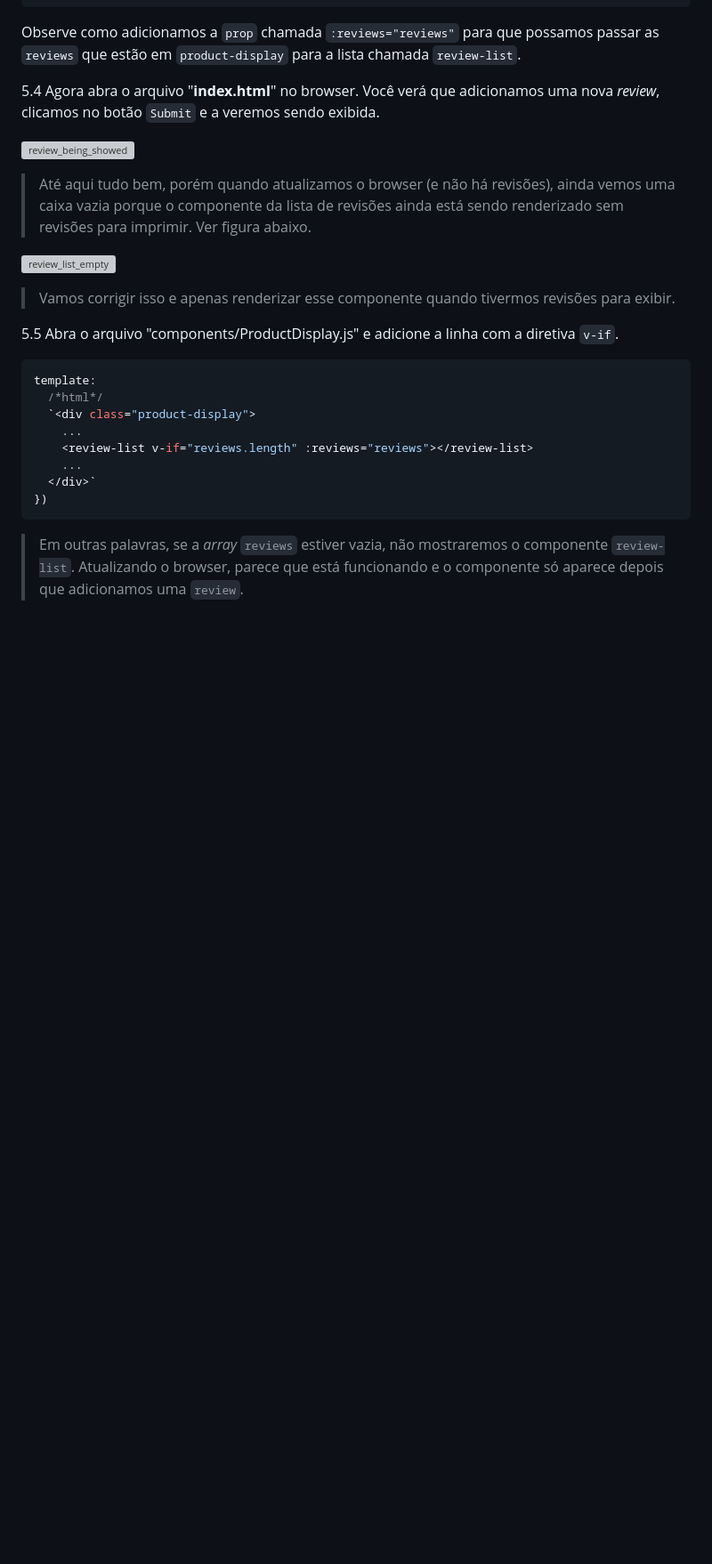
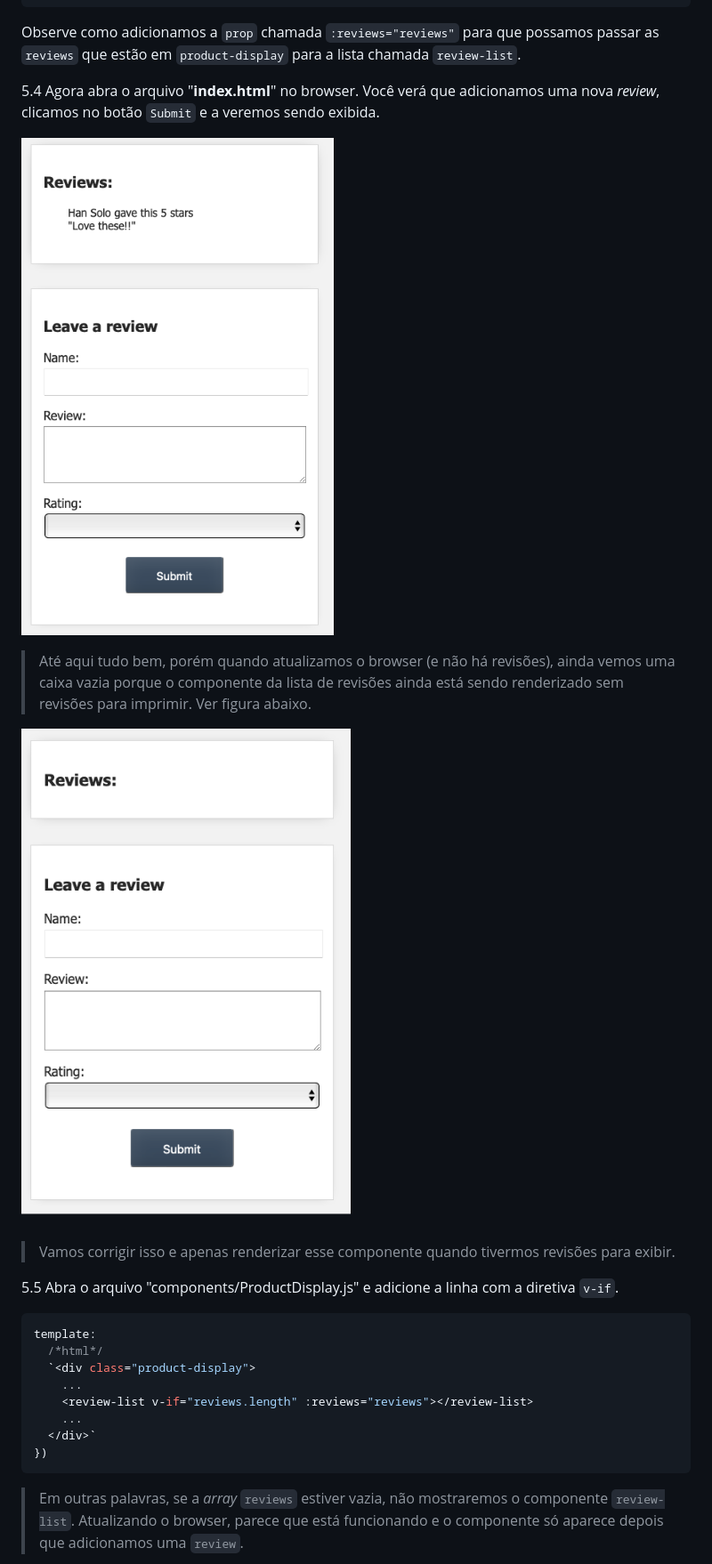
Before and after one commit to csp1po/intro_vue_3, a Markdown page: README.md, the part around one of its changes. Shown at 89% size. Rendered like a GitHub page; blank space fills up the shorter version; grey boxes are pictures that could not be loaded.

```diff
--- a/README.md
+++ b/README.md
@@ -382,11 +382,11 @@ Observe como adicionamos a ``prop`` chamada ``:reviews="reviews"`` para que poss
 
 5.4 Agora abra o arquivo "**index.html**" no browser. Você verá que adicionamos uma nova _review_, clicamos no botão ``Submit`` e a veremos sendo exibida.
 
-![review_being_showed](../img_readme/review_being_showed.png)
+![review_being_showed](img_readme/review_being_showed.png)
 
 > Até aqui tudo bem, porém quando atualizamos o browser (e não há revisões), ainda vemos uma caixa vazia porque o componente da lista de revisões ainda está sendo renderizado sem revisões para imprimir. Ver figura abaixo.
 
-![review_list_empty](../img_readme/review_list_empty.png)
+![review_list_empty](img_readme/review_list_empty.png)
 
 
 > Vamos corrigir isso e apenas renderizar esse componente quando tivermos revisões para exibir.
```
Also changed, not shown: other parts of README.md (+7 -7 lines).
